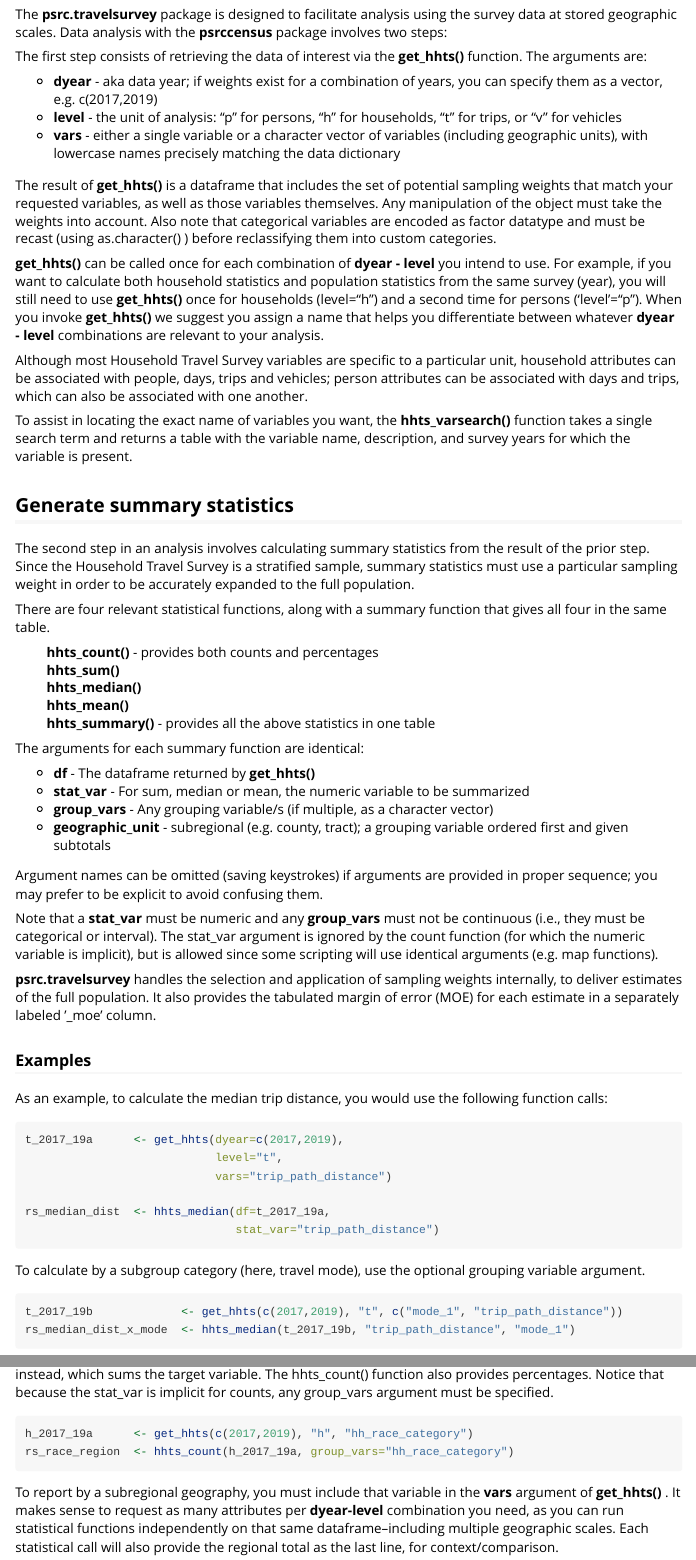
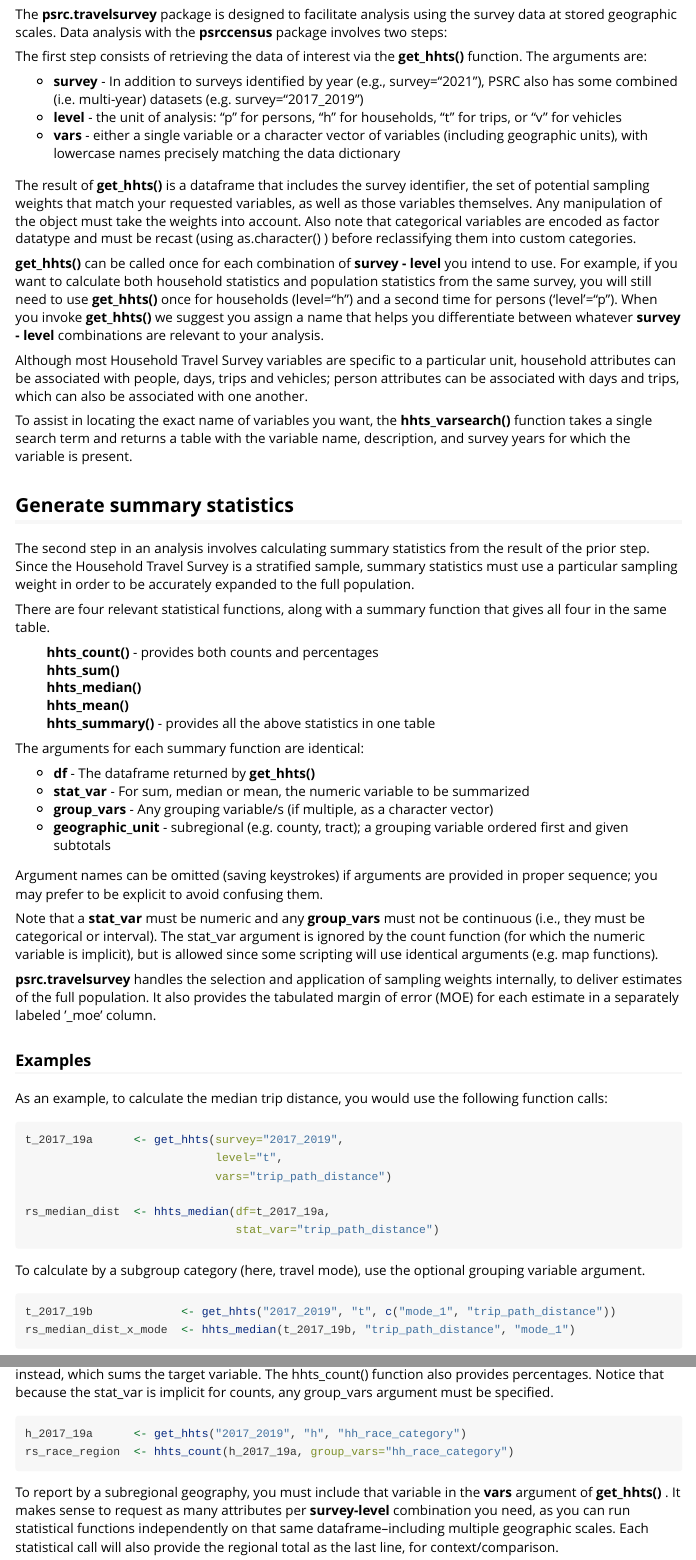
Before and after one commit to psrc/psrc.travelsurvey, an R Markdown document (vignettes/calculate_hhts_summaries.Rmd): the page in a window 1100 px wide, from 170 px down, and a second part further down, joined at a grey line. Rendered offline with R 4.5, knitr and Pandoc, with nearby package versions; long lines of code are wrapped.

Commit message:
Reflect argument change from dyear to survey.

````diff
--- a/vignettes/calculate_hhts_summaries.Rmd
+++ b/vignettes/calculate_hhts_summaries.Rmd
@@ -22,13 +22,13 @@
 
 The first step consists of retrieving the data of interest via the **get_hhts()** function. The arguments are:
 
-  * **dyear** - aka data year; if weights exist for a combination of years, you can specify them as a vector, e.g. c(2017,2019)
-  * **level** - the unit of analysis: "p" for persons, "h" for households, "t" for trips, or "v" for vehicles
-  * **vars**  - either a single variable or a character vector of variables (including geographic units), with lowercase names precisely matching the data dictionary
+  * **survey** - In addition to surveys identified by year (e.g., survey="2021"), PSRC also has some combined (i.e. multi-year) datasets (e.g. survey="2017_2019")
+  * **level**  - the unit of analysis: "p" for persons, "h" for households, "t" for trips, or "v" for vehicles
+  * **vars**   - either a single variable or a character vector of variables (including geographic units), with lowercase names precisely matching the data dictionary
 
-The result of **get_hhts()** is a dataframe that includes the set of potential sampling weights that match your requested variables, as well as those variables themselves. Any manipulation of the object must take the weights into account. Also note that categorical variables are encoded as factor datatype and must be recast (using as.character() ) before reclassifying them into custom categories.
+The result of **get_hhts()** is a dataframe that includes the survey identifier, the set of potential sampling weights that match your requested variables, as well as those variables themselves. Any manipulation of the object must take the weights into account. Also note that categorical variables are encoded as factor datatype and must be recast (using as.character() ) before reclassifying them into custom categories.
 
-**get_hhts()** can be called once for each combination of **dyear - level** you intend to use. For example, if you want to calculate both household statistics and population statistics from the same survey (year), you will still need to use **get_hhts()** once for households (level="h") and a second time for persons ('level'="p"). When you invoke **get_hhts()** we suggest you assign a name that helps you differentiate between whatever **dyear - level** combinations are relevant to your analysis.
+**get_hhts()** can be called once for each combination of **survey - level** you intend to use. For example, if you want to calculate both household statistics and population statistics from the same survey, you will still need to use **get_hhts()** once for households (level="h") and a second time for persons ('level'="p"). When you invoke **get_hhts()** we suggest you assign a name that helps you differentiate between whatever **survey - level** combinations are relevant to your analysis.
 
 Although most Household Travel Survey variables are specific to a particular unit, household attributes can be associated with people, days, trips and vehicles; person attributes can be associated with days and trips, which can also be associated with one another.
 
@@ -64,7 +64,7 @@
 
 As an example, to calculate the median trip distance, you would use the following function calls:
 ```{r median trip distance, message=FALSE, eval=FALSE}
-t_2017_19a      <- get_hhts(dyear=c(2017,2019),
+t_2017_19a      <- get_hhts(survey="2017_2019",
                             level="t",
                             vars="trip_path_distance")
 
@@ -75,17 +75,17 @@
 
 To calculate by a subgroup category (here, travel mode), use the optional grouping variable argument.
 ```{r median trip distance by mode, message=FALSE, eval=FALSE}
-t_2017_19b             <- get_hhts(c(2017,2019), "t", c("mode_1", "trip_path_distance"))
+t_2017_19b             <- get_hhts("2017_2019", "t", c("mode_1", "trip_path_distance"))
 rs_median_dist_x_mode  <- hhts_median(t_2017_19b, "trip_path_distance", "mode_1")
 ```
 
 
 The count function tabulates the number of units of analysis, depending on the level you specified in **get_hhts**. The result represents the region (via weighting), not the survey sample. If you intend to count things other than households, people, travel days, trips or vehicles, you should use the 'total' function instead, which sums the target variable. The hhts_count() function also provides percentages. Notice that because the stat_var is implicit for counts, any group_vars argument must be specified.
 ```{r count by race, message=FALSE, eval=FALSE}
-h_2017_19a      <- get_hhts(c(2017,2019), "h", "hh_race_category")
+h_2017_19a      <- get_hhts("2017_2019", "h", "hh_race_category")
 rs_race_region  <- hhts_count(h_2017_19a, group_vars="hh_race_category")
 ```
 
 
-To report by a subregional geography, you must include that variable in the **vars** argument of **get_hhts()** . It makes sense to request as many attributes per **dyear-level** combination you need, as you can run statistical functions independently on that same dataframe--including multiple geographic scales. Each statistical call will also provide the regional total as the last line, for context/comparison.
+To report by a subregional geography, you must include that variable in the **vars** argument of **get_hhts()** . It makes sense to request as many attributes per **survey-level** combination you need, as you can run statistical functions independently on that same dataframe--including multiple geographic scales. Each statistical call will also provide the regional total as the last line, for context/comparison.
 ```{r race by subregional geographies, message=FALSE, eval=FALSE}
````
Also changed, not shown: vignettes/psrc.travelsurvey_tips_and_tricks.Rmd (+1 -1 lines), vignettes/calculate_hhts_summaries.Rmd (4 more changed lines).
